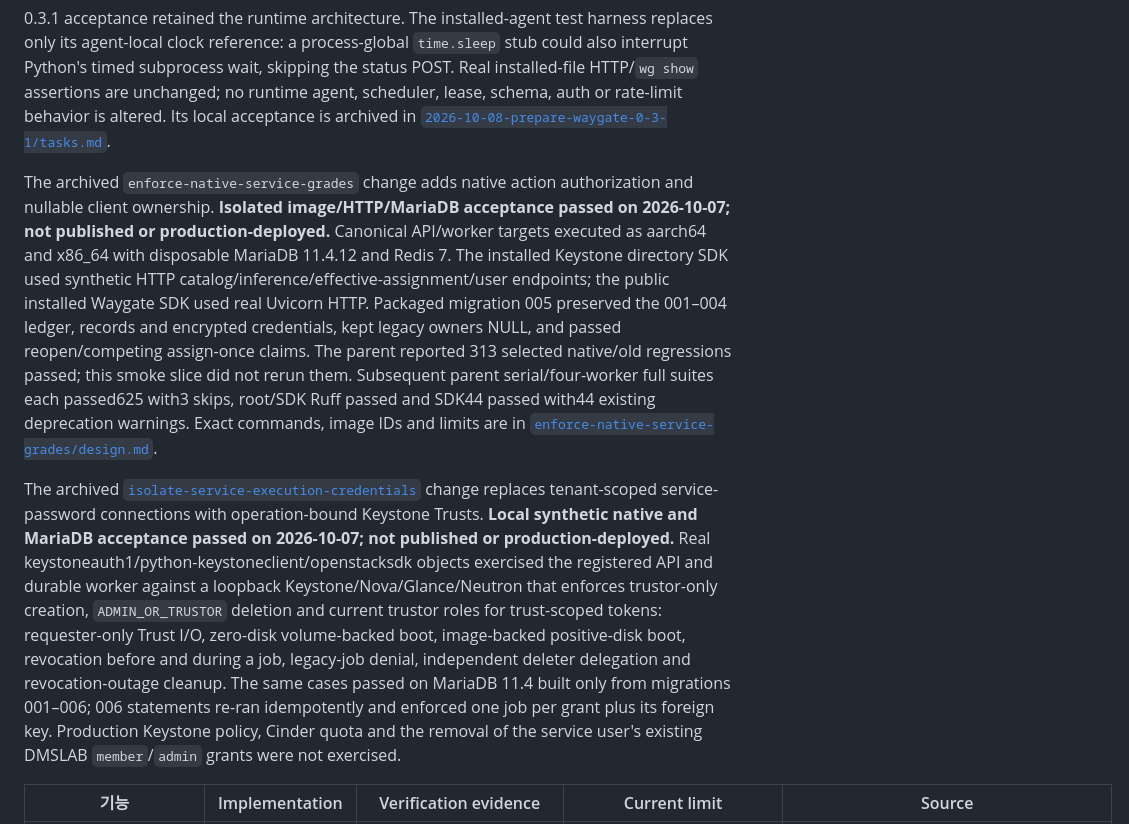
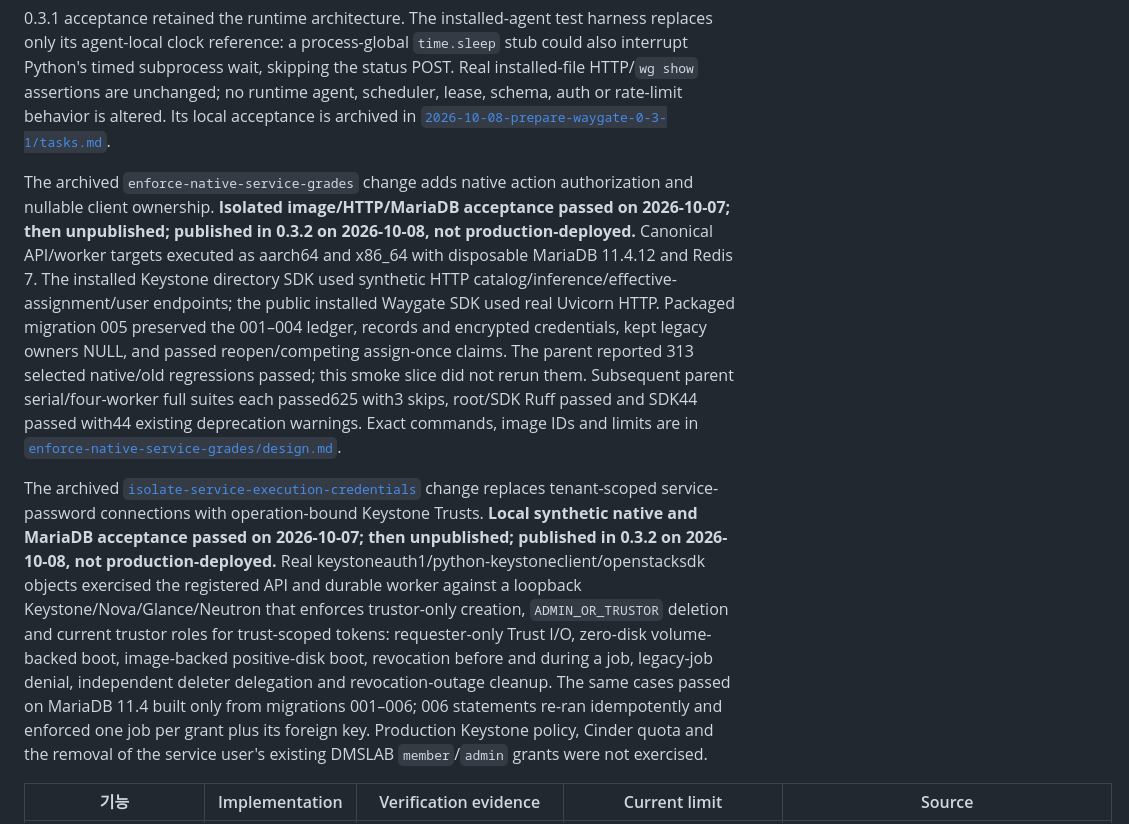
Before and after one commit to openstack-afterglow/waygate, a Markdown page: ARCHITECTURE.md, the part around one of its changes. GitHub-like rendering.

```diff
--- a/ARCHITECTURE.md
+++ b/ARCHITECTURE.md
@@ -17,9 +17,9 @@ Historical October 2 framework remediation after candidate `29f28cdcb572660fc3f6
 
 0.3.1 acceptance retained the runtime architecture. The installed-agent test harness replaces only its agent-local clock reference: a process-global `time.sleep` stub could also interrupt Python's timed subprocess wait, skipping the status POST. Real installed-file HTTP/`wg show` assertions are unchanged; no runtime agent, scheduler, lease, schema, auth or rate-limit behavior is altered. Its local acceptance is archived in [`2026-10-08-prepare-waygate-0-3-1/tasks.md`](openspec/changes/archive/2026-10-08-prepare-waygate-0-3-1/tasks.md).
 
-The archived `enforce-native-service-grades` change adds native action authorization and nullable client ownership. **Isolated image/HTTP/MariaDB acceptance passed on 2026-10-07; not published or production-deployed.** Canonical API/worker targets executed as aarch64 and x86_64 with disposable MariaDB 11.4.12 and Redis 7. The installed Keystone directory SDK used synthetic HTTP catalog/inference/effective-assignment/user endpoints; the public installed Waygate SDK used real Uvicorn HTTP. Packaged migration 005 preserved the 001–004 ledger, records and encrypted credentials, kept legacy owners NULL, and passed reopen/competing assign-once claims. The parent reported 313 selected native/old regressions passed; this smoke slice did not rerun them. Subsequent parent serial/four-worker full suites each passed625 with3 skips, root/SDK Ruff passed and SDK44 passed with44 existing deprecation warnings. Exact commands, image IDs and limits are in [`enforce-native-service-grades/design.md`](openspec/changes/archive/2026-10-06-enforce-native-service-grades/design.md).
+The archived `enforce-native-service-grades` change adds native action authorization and nullable client ownership. **Isolated image/HTTP/MariaDB acceptance passed on 2026-10-07; then unpublished; published in 0.3.2 on 2026-10-08, not production-deployed.** Canonical API/worker targets executed as aarch64 and x86_64 with disposable MariaDB 11.4.12 and Redis 7. The installed Keystone directory SDK used synthetic HTTP catalog/inference/effective-assignment/user endpoints; the public installed Waygate SDK used real Uvicorn HTTP. Packaged migration 005 preserved the 001–004 ledger, records and encrypted credentials, kept legacy owners NULL, and passed reopen/competing assign-once claims. The parent reported 313 selected native/old regressions passed; this smoke slice did not rerun them. Subsequent parent serial/four-worker full suites each passed625 with3 skips, root/SDK Ruff passed and SDK44 passed with44 existing deprecation warnings. Exact commands, image IDs and limits are in [`enforce-native-service-grades/design.md`](openspec/changes/archive/2026-10-06-enforce-native-service-grades/design.md).
 
-The archived [`isolate-service-execution-credentials`](openspec/changes/archive/2026-10-08-isolate-service-execution-credentials/design.md) change replaces tenant-scoped service-password connections with operation-bound Keystone Trusts. **Local synthetic native and MariaDB acceptance passed on 2026-10-07; not published or production-deployed.** Real keystoneauth1/python-keystoneclient/openstacksdk objects exercised the registered API and durable worker against a loopback Keystone/Nova/Glance/Neutron that enforces trustor-only creation, `ADMIN_OR_TRUSTOR` deletion and current trustor roles for trust-scoped tokens: requester-only Trust I/O, zero-disk volume-backed boot, image-backed positive-disk boot, revocation before and during a job, legacy-job denial, independent deleter delegation and revocation-outage cleanup. The same cases passed on MariaDB 11.4 built only from migrations 001–006; 006 statements re-ran idempotently and enforced one job per grant plus its foreign key. Production Keystone policy, Cinder quota and the removal of the service user's existing DMSLAB `member`/`admin` grants were not exercised.
+The archived [`isolate-service-execution-credentials`](openspec/changes/archive/2026-10-08-isolate-service-execution-credentials/design.md) change replaces tenant-scoped service-password connections with operation-bound Keystone Trusts. **Local synthetic native and MariaDB acceptance passed on 2026-10-07; then unpublished; published in 0.3.2 on 2026-10-08, not production-deployed.** Real keystoneauth1/python-keystoneclient/openstacksdk objects exercised the registered API and durable worker against a loopback Keystone/Nova/Glance/Neutron that enforces trustor-only creation, `ADMIN_OR_TRUSTOR` deletion and current trustor roles for trust-scoped tokens: requester-only Trust I/O, zero-disk volume-backed boot, image-backed positive-disk boot, revocation before and during a job, legacy-job denial, independent deleter delegation and revocation-outage cleanup. The same cases passed on MariaDB 11.4 built only from migrations 001–006; 006 statements re-ran idempotently and enforced one job per grant plus its foreign key. Production Keystone policy, Cinder quota and the removal of the service user's existing DMSLAB `member`/`admin` grants were not exercised.
 
 | 기능 | Implementation | Verification evidence | Current limit | Source |
 |---|---|---|---|---|
```
Also changed, not shown: other parts of ARCHITECTURE.md (+2 -2 lines), CHANGELOG.md (+4 -0 lines).
